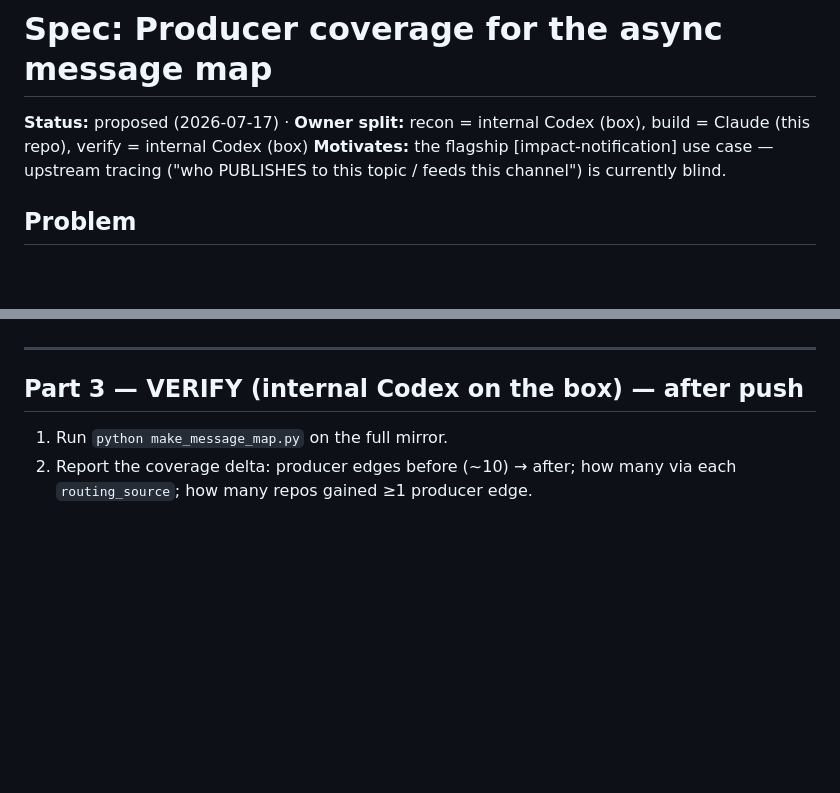
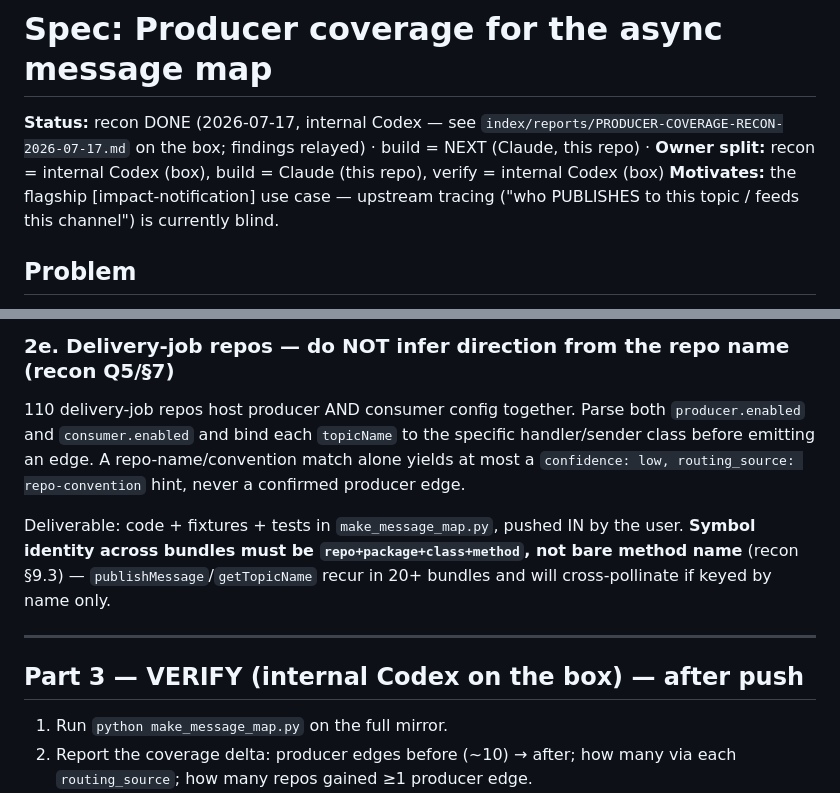
Before and after one commit to ScrapperEthan/sdlc-ai-recon, a Markdown page: docs/specs/producer-coverage.md, 2 parts joined by grey strips. Rendered like a GitHub page; blank space fills up the shorter version.

```diff
--- a/docs/specs/producer-coverage.md
+++ b/docs/specs/producer-coverage.md
@@ -1,6 +1,6 @@
 # Spec: Producer coverage for the async message map
 
-**Status:** proposed (2026-07-17) · **Owner split:** recon = internal Codex (box), build = Claude (this repo), verify = internal Codex (box)
+**Status:** recon DONE (2026-07-17, internal Codex — see `index/reports/PRODUCER-COVERAGE-RECON-2026-07-17.md` on the box; findings relayed) · build = NEXT (Claude, this repo) · **Owner split:** recon = internal Codex (box), build = Claude (this repo), verify = internal Codex (box)
 **Motivates:** the flagship [impact-notification] use case — upstream tracing ("who PUBLISHES to this topic / feeds this channel") is currently blind.
 
 ## Problem
@@ -93,3 +124,12 @@ Deliverable: code + fixtures + tests in this repo, pushed IN by the user.
+### 2e. Delivery-job repos — do NOT infer direction from the repo name (recon Q5/§7)
+110 delivery-job repos host producer AND consumer config together. Parse both `producer.enabled`
+and `consumer.enabled` and bind each `topicName` to the specific handler/sender class before
+emitting an edge. A repo-name/convention match alone yields at most a `confidence: low,
+routing_source: repo-convention` hint, never a confirmed producer edge.
+
+Deliverable: code + fixtures + tests in `make_message_map.py`, pushed IN by the user. **Symbol
+identity across bundles must be `repo+package+class+method`, not bare method name** (recon §9.3) —
+`publishMessage`/`getTopicName` recur in 20+ bundles and will cross-pollinate if keyed by name only.
 
 ---
 
```
Also changed, not shown: other parts of docs/specs/producer-coverage.md (+46 -15 lines).
